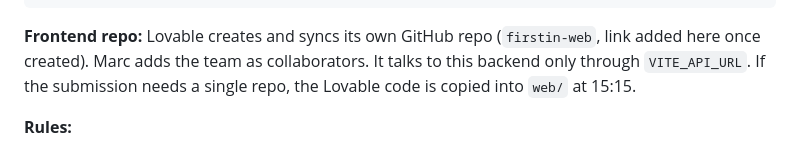
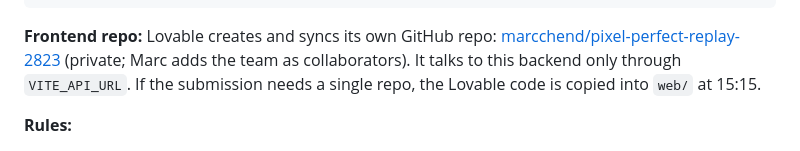
Before and after one commit to alvaro-serero/accel-ai-innovate-hack, a Markdown page: PLAN.md, the part around the change. GitHub-like rendering.

Commit message:
PLAN: link the Lovable frontend repo
Co-Authored-By: Claude Opus 5.5 <noreply@anthropic.com>

````diff
--- a/PLAN.md
+++ b/PLAN.md
@@ -105,7 +105,7 @@ firstin/
   web/  placeholder only: the frontend lives in the Lovable repo (below)      Marc
 ```
 
-**Frontend repo:** Lovable creates and syncs its own GitHub repo (`firstin-web`, link added here once created). Marc adds the team as collaborators. It talks to this backend only through `VITE_API_URL`. If the submission needs a single repo, the Lovable code is copied into `web/` at 15:15.
+**Frontend repo:** Lovable creates and syncs its own GitHub repo: [marcchend/pixel-perfect-replay-2823](https://github.com/marcchend/pixel-perfect-replay-2823) (private; Marc adds the team as collaborators). It talks to this backend only through `VITE_API_URL`. If the submission needs a single repo, the Lovable code is copied into `web/` at 15:15.
 
 **Rules:**
 
````
